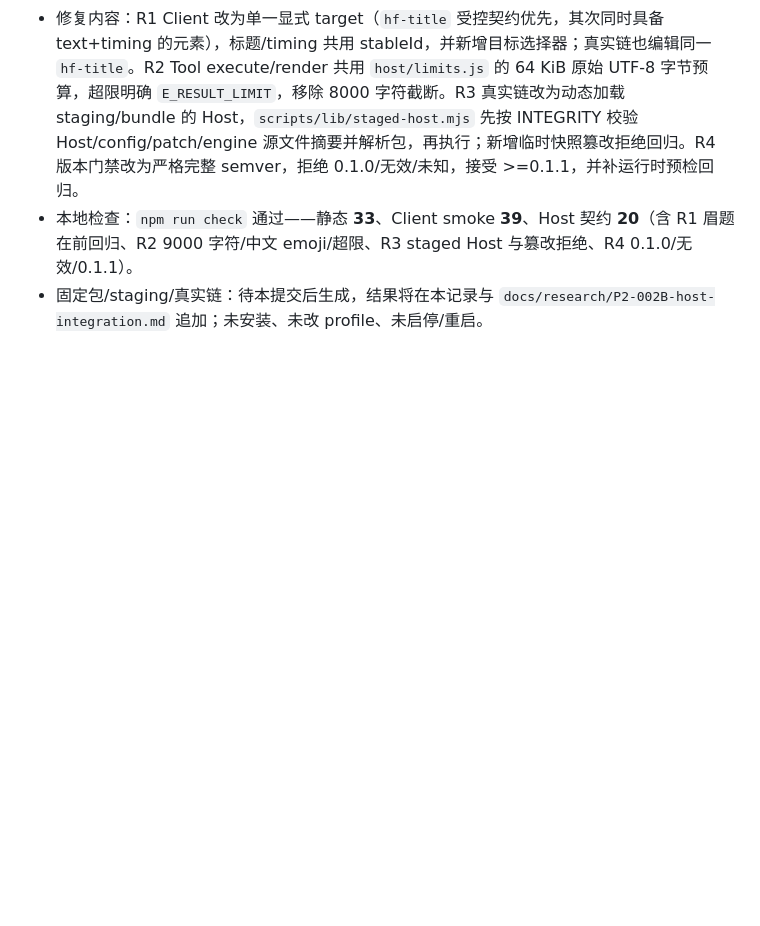
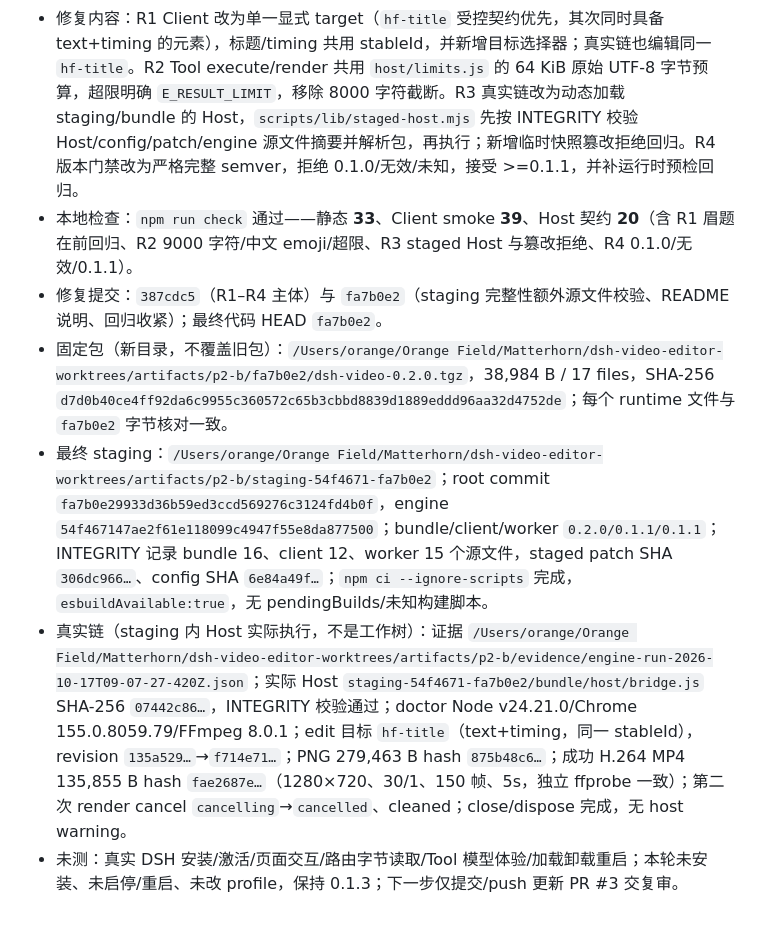
Before and after one commit to heswy/dsh-video-editor, a Markdown page: docs/tasks/P2-004-host-bridge-fixes.md, the part around the change. Rendered like a GitHub page; blank space fills up the shorter version.

```diff
--- a/docs/tasks/P2-004-host-bridge-fixes.md
+++ b/docs/tasks/P2-004-host-bridge-fixes.md
@@ -61,4 +61,8 @@
 - 起始：分支 `dsh/p0-mode-shell`，开工 HEAD `e595d4e`（工作树干净；本地领先 `origin/dsh/p0-mode-shell` 4 个提交）。本指南由 `origin/codex/project-foundation` 存档到本分支，未切换分支、未改其它工作树/全局规则。
 - 修复内容：R1 Client 改为单一显式 target（`hf-title` 受控契约优先，其次同时具备 text+timing 的元素），标题/timing 共用 stableId，并新增目标选择器；真实链也编辑同一 `hf-title`。R2 Tool execute/render 共用 `host/limits.js` 的 64 KiB 原始 UTF-8 字节预算，超限明确 `E_RESULT_LIMIT`，移除 8000 字符截断。R3 真实链改为动态加载 staging/bundle 的 Host，`scripts/lib/staged-host.mjs` 先按 INTEGRITY 校验 Host/config/patch/engine 源文件摘要并解析包，再执行；新增临时快照篡改拒绝回归。R4 版本门禁改为严格完整 semver，拒绝 0.1.0/无效/未知，接受 >=0.1.1，并补运行时预检回归。
 - 本地检查：`npm run check` 通过——静态 **33**、Client smoke **39**、Host 契约 **20**（含 R1 眉题在前回归、R2 9000 字符/中文 emoji/超限、R3 staged Host 与篡改拒绝、R4 0.1.0/无效/0.1.1）。
-- 固定包/staging/真实链：待本提交后生成，结果将在本记录与 `docs/research/P2-002B-host-integration.md` 追加；未安装、未改 profile、未启停/重启。
+- 修复提交：`387cdc5`（R1–R4 主体）与 `fa7b0e2`（staging 完整性额外源文件校验、README 说明、回归收紧）；最终代码 HEAD `fa7b0e2`。
+- 固定包（新目录，不覆盖旧包）：`/Users/orange/Orange Field/Matterhorn/dsh-video-editor-worktrees/artifacts/p2-b/fa7b0e2/dsh-video-0.2.0.tgz`，38,984 B / 17 files，SHA-256 `d7d0b40ce4ff92da6c9955c360572c65b3cbbd8839d1889eddd96aa32d4752de`；每个 runtime 文件与 `fa7b0e2` 字节核对一致。
+- 最终 staging：`/Users/orange/Orange Field/Matterhorn/dsh-video-editor-worktrees/artifacts/p2-b/staging-54f4671-fa7b0e2`；root commit `fa7b0e29933d36b59ed3ccd569276c3124fd4b0f`，engine `54f467147ae2f61e118099c4947f55e8da877500`；bundle/client/worker `0.2.0/0.1.1/0.1.1`；INTEGRITY 记录 bundle 16、client 12、worker 15 个源文件，staged patch SHA `306dc966…`、config SHA `6e84a49f…`；`npm ci --ignore-scripts` 完成，`esbuildAvailable:true`，无 pendingBuilds/未知构建脚本。
+- 真实链（staging 内 Host 实际执行，不是工作树）：证据 `/Users/orange/Orange Field/Matterhorn/dsh-video-editor-worktrees/artifacts/p2-b/evidence/engine-run-2026-10-17T09-07-27-420Z.json`；实际 Host `staging-54f4671-fa7b0e2/bundle/host/bridge.js` SHA-256 `07442c86…`，INTEGRITY 校验通过；doctor Node v24.21.0/Chrome 155.0.8059.79/FFmpeg 8.0.1；edit 目标 `hf-title`（text+timing，同一 stableId），revision `135a529…`→`f714e71…`；PNG 279,463 B hash `875b48c6…`；成功 H.264 MP4 135,855 B hash `fae2687e…`（1280×720、30/1、150 帧、5s，独立 ffprobe 一致）；第二次 render cancel `cancelling`→`cancelled`、cleaned；close/dispose 完成，无 host warning。
+- 未测：真实 DSH 安装/激活/页面交互/路由字节读取/Tool 模型体验/加载卸载重启；本轮未安装、未启停/重启、未改 profile，保持 0.1.3；下一步仅提交/push 更新 PR #3 交复审。
```
Also changed, not shown: docs/research/P2-002B-host-integration.md (+27 -8 lines).
